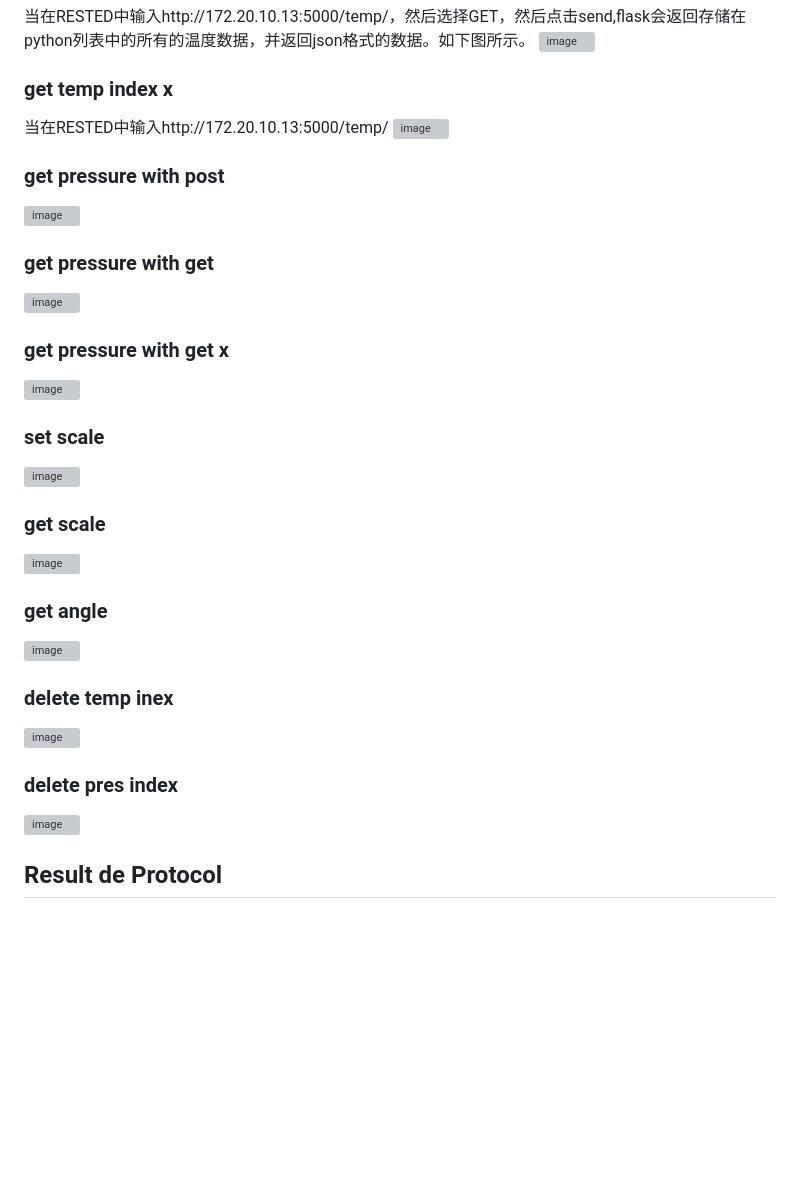
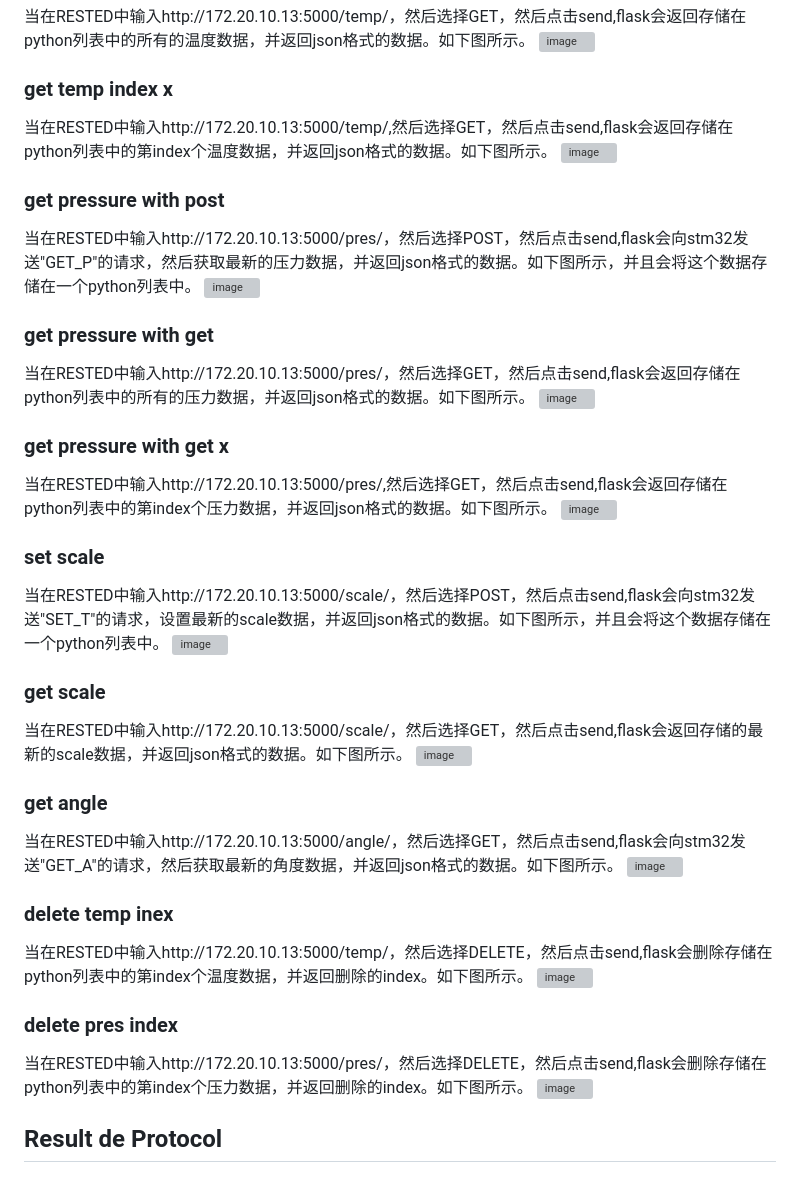
Before and after one commit to JiangboWANGfr/2324_ESE3727_JiangboWANG_KaixuanJIANG, a Markdown page: README.md, the part around the change. GitHub-like rendering; blank space fills up the shorter version; grey boxes are pictures that could not be loaded.

```diff
--- a/README.md
+++ b/README.md
@@ -33,23 +33,31 @@ Raspberry与STM32之间的通信协议如下：
 当在RESTED中输入http://172.20.10.13:5000/temp/，然后选择GET，然后点击send,flask会返回存储在python列表中的所有的温度数据，并返回json格式的数据。如下图所示。
 ![image](https://github.com/JiangboWANGfr/2324_ESE3727_JiangboWANG_KaixuanJIANG/blob/main/pictureforReadme/webflask/getAllTemp.png)
 ### get temp index x
-当在RESTED中输入http://172.20.10.13:5000/temp/<index>
+当在RESTED中输入http://172.20.10.13:5000/temp/<index>,然后选择GET，然后点击send,flask会返回存储在python列表中的第index个温度数据，并返回json格式的数据。如下图所示。
 ![image](https://github.com/JiangboWANGfr/2324_ESE3727_JiangboWANG_KaixuanJIANG/blob/main/pictureforReadme/webflask/getTempIndex.png)
 ### get pressure with post
+当在RESTED中输入http://172.20.10.13:5000/pres/，然后选择POST，然后点击send,flask会向stm32发送"GET_P"的请求，然后获取最新的压力数据，并返回json格式的数据。如下图所示，并且会将这个数据存储在一个python列表中。
 ![image](https://github.com/JiangboWANGfr/2324_ESE3727_JiangboWANG_KaixuanJIANG/blob/main/pictureforReadme/webflask/getNewPres.png)
 ### get pressure with get
+当在RESTED中输入http://172.20.10.13:5000/pres/，然后选择GET，然后点击send,flask会返回存储在python列表中的所有的压力数据，并返回json格式的数据。如下图所示。
 ![image](https://github.com/JiangboWANGfr/2324_ESE3727_JiangboWANG_KaixuanJIANG/blob/main/pictureforReadme/webflask/getAllPres.png)
 ### get pressure with get x
+当在RESTED中输入http://172.20.10.13:5000/pres/<index>,然后选择GET，然后点击send,flask会返回存储在python列表中的第index个压力数据，并返回json格式的数据。如下图所示。
 ![image](https://github.com/JiangboWANGfr/2324_ESE3727_JiangboWANG_KaixuanJIANG/blob/main/pictureforReadme/webflask/getPresIndex.png)
 ### set scale
+当在RESTED中输入http://172.20.10.13:5000/scale/，然后选择POST，然后点击send,flask会向stm32发送"SET_T"的请求，设置最新的scale数据，并返回json格式的数据。如下图所示，并且会将这个数据存储在一个python列表中。
 ![image](https://github.com/JiangboWANGfr/2324_ESE3727_JiangboWANG_KaixuanJIANG/blob/main/pictureforReadme/webflask/setScale.png)
 ### get scale
+当在RESTED中输入http://172.20.10.13:5000/scale/，然后选择GET，然后点击send,flask会返回存储的最新的scale数据，并返回json格式的数据。如下图所示。
 ![image](https://github.com/JiangboWANGfr/2324_ESE3727_JiangboWANG_KaixuanJIANG/blob/main/pictureforReadme/webflask/getScale.png)
 ### get angle
+当在RESTED中输入http://172.20.10.13:5000/angle/，然后选择GET，然后点击send,flask会向stm32发送"GET_A"的请求，然后获取最新的角度数据，并返回json格式的数据。如下图所示。
 ![image](https://github.com/JiangboWANGfr/2324_ESE3727_JiangboWANG_KaixuanJIANG/blob/main/pictureforReadme/webflask/getAngle.png)
 ### delete  temp inex
+当在RESTED中输入http://172.20.10.13:5000/temp/<index>，然后选择DELETE，然后点击send,flask会删除存储在python列表中的第index个温度数据，并返回删除的index。如下图所示。
 ![image](https://github.com/JiangboWANGfr/2324_ESE3727_JiangboWANG_KaixuanJIANG/blob/main/pictureforReadme/webflask/deleteTempIndex.png)
 ### delete  pres index
+当在RESTED中输入http://172.20.10.13:5000/pres/<index>，然后选择DELETE，然后点击send,flask会删除存储在python列表中的第index个压力数据，并返回删除的index。如下图所示。
 ![image](https://github.com/JiangboWANGfr/2324_ESE3727_JiangboWANG_KaixuanJIANG/blob/main/pictureforReadme/webflask/deletePresIndex.png)
 
 ## Result de Protocol
```
